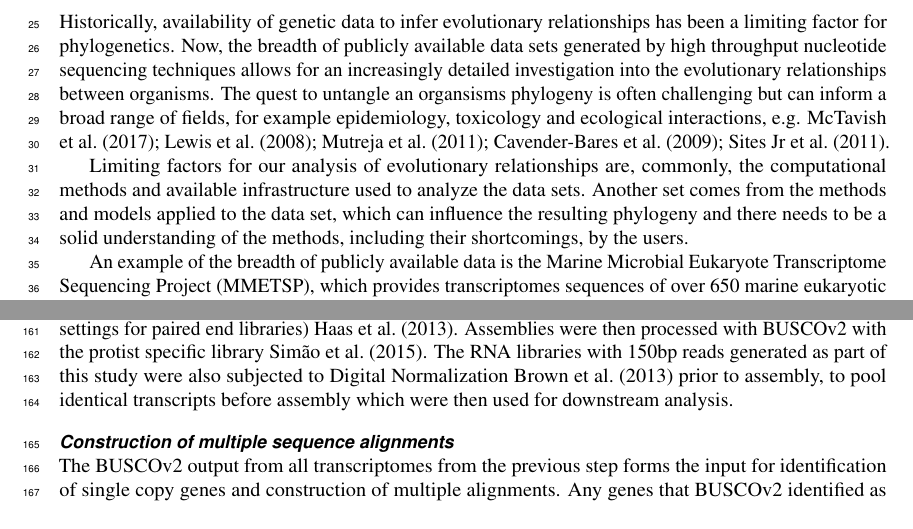
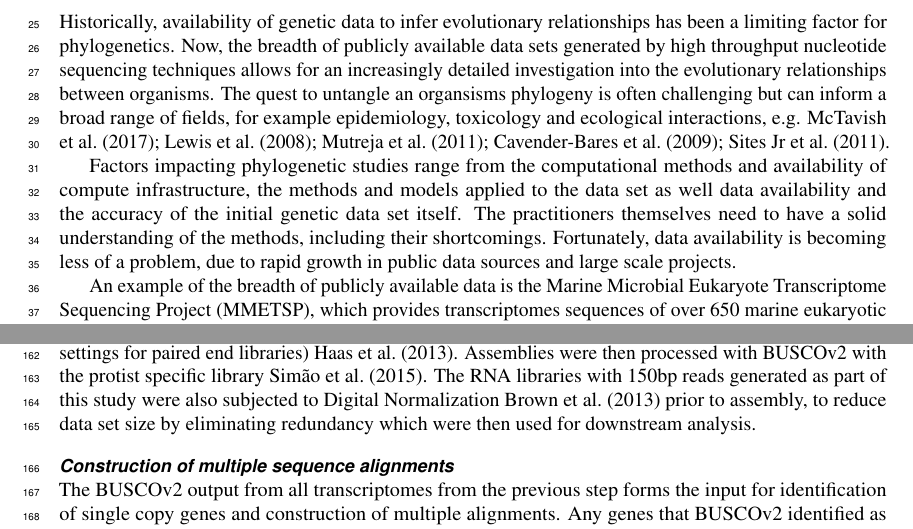
Before and after one commit to bubblegirl/gonya-manuscript, a LaTeX document (gonya_manuscript.tex): two parts of pages 1 and 4 of 20, joined at a grey line, cut so that both start at the same text. Compiled offline with pdfLaTeX.

Commit message:
Update on Overleaf.

```diff
--- a/gonya_manuscript.tex
+++ b/gonya_manuscript.tex
@@ -49,19 +49,16 @@ Historically, availability of genetic data to infer evolutionary relationships h
 Now, the breadth of publicly available data sets generated by high throughput nucleotide sequencing techniques allows for an increasingly detailed investigation into the evolutionary relationships between organisms.
 The quest to untangle an organsisms phylogeny is often challenging but can inform a broad range of fields, for example epidemiology, toxicology and ecological interactions, e.g. \cite{mctavish2017and,lewis2008episodic,mutreja2011evidence,cavender2009merging,sites2011phylogenetic}.
 
-%%% current:
-Limiting factors for our analysis of evolutionary relationships are, commonly, the computational methods and available infrastructure used to analyze the data sets.
-Another set comes from the methods and models applied to the data set, which can influence the resulting phylogeny and there needs to be a solid understanding of the methods, including their shortcomings, by the users.
-%===
-%%% TK:
-%Factors impacting phylogenetic studies range from the computational methods and availability of compute infrastructure, the methods and models applied to the data set as well data availability and the accuracy of the initial genetic data set itself.
-%Fortunately, data is becoming more and more available through public data sources and large scale projects.
+Factors impacting phylogenetic studies range from the computational methods and availability of compute infrastructure, the methods and models applied to the data set as well data availability and the accuracy of the initial genetic data set itself.
+The practitioners themselves need to have a solid understanding of the methods, including their shortcomings.
+Fortunately, data availability is becoming less of a problem, due to rapid growth in public data sources and large scale projects.
 
 An example of the breadth of publicly available data is the Marine Microbial Eukaryote Transcriptome Sequencing Project (MMETSP), which provides transcriptomes sequences of over 650 marine eukaryotic microbes \cite{keeling2014marine}.
 The MMETSP project focused on a group of understudied organisms which are abundant and play vital roles in the marine environment, from geochemical cycling, predation to symbiosis \cite{gomez2005list,gomez2012quantitative}.
 This data set offers an excellent opportunity to explore the evolutionary relationships between these taxa through phylogenetics.
 
 %TK I would re-write this part. It needs some flow and is not really connected to the upper parts. Something like "Another crucial factor is ... the different types of homology are Orthology, paralogy ... Orthology describes the divergence [..]. Paralogy .... and so forth
+%LK incl suplication and loss mechanisms
 Central to phylogenetic inference is the relationship of two characters from a common ancestor, which is called homology \cite{fitch2000homology}.
 There are several types of homology, related to how the characters diverged, and determining through which mechanisms comparative traits/genes evolved is essential for choosing the correct inference model.
 Orthology is the case where the divergence of two gene copies followed a speciation event \cite{fitch1970distinguishing}.
@@ -168,7 +164,7 @@ Assemblies were then processed with BUSCOv2 with the protist specific library \c
 %ALK my understanding is to reduce data set size: "...computational algorithm that discards redundant data and both sampling variation and the number of errors present in deep sequencing data sets. Digital normalization substantially reduces the size of data sets and accordingly decreases the memory and time requirements for de novo sequence assembly, all without significantly impacting content of the generated contigs..."
 % http://ivory.idyll.org/blog/diginorm-paper-posted.html
 % AD maybe say "reduce data size by removing highly similar sequences before assembly"
-The RNA libraries with 150bp reads generated as part of this study were also subjected to Digital Normalization \cite{diginorm} prior to assembly, to pool identical transcripts before assembly which were then used for downstream analysis.
+The RNA libraries with 150bp reads generated as part of this study were also subjected to Digital Normalization \cite{diginorm} prior to assembly, to reduce data set size by eliminating redundancy which were then used for downstream analysis.
 \subsubsection*{Construction of multiple sequence alignments}
 %TK: How did you determine if they are single copy? Just take the BUSCO genes? Or did you estimate average sequencing depth or something? Can't find it in the methods I think ...
 %ALK: that's how BUSCO works, it hmmer searches sequences that should be single copy. Then reports whether they are absent, duplicated or single copy
```
Also changed, not shown: gonya_manuscript.tex (6 more changed lines).
